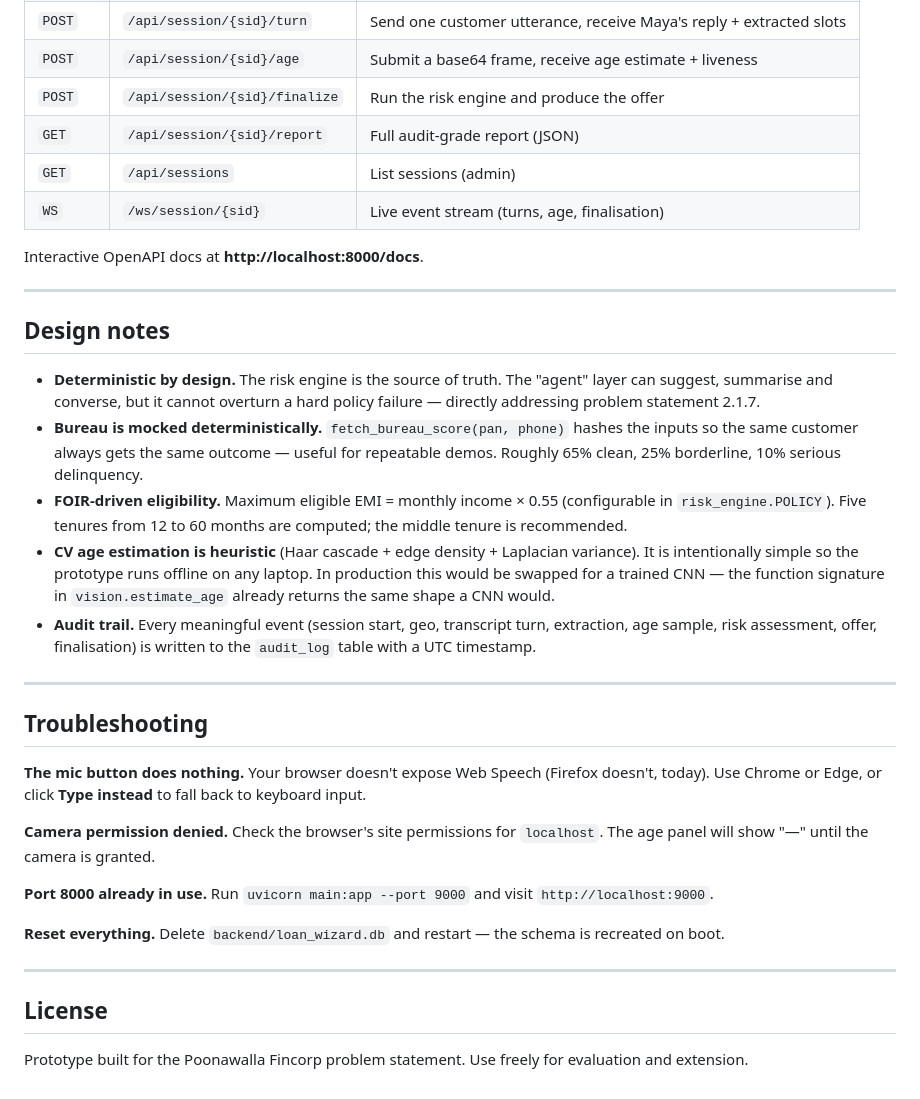
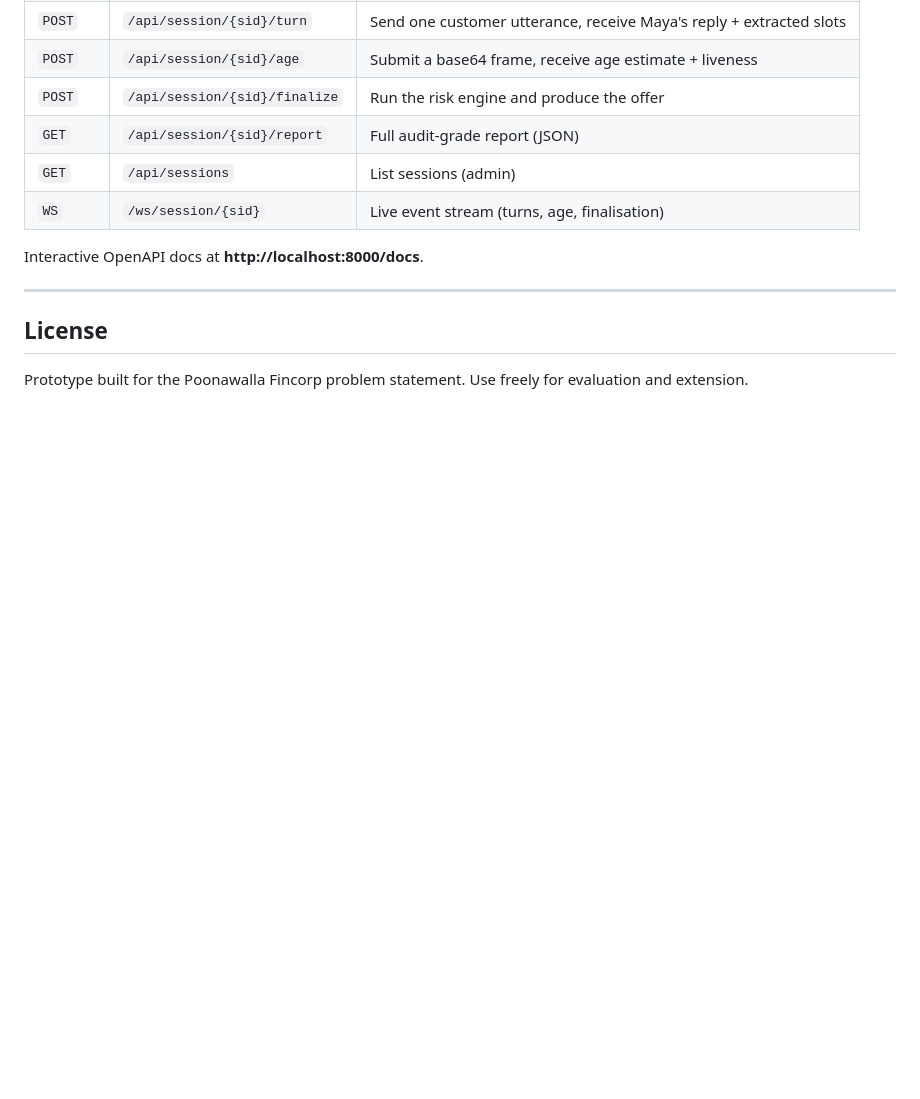
Before and after one commit to Aditya001-max/TENZORX-HACKATHON-2026-SUBMISSION-TEAM-WINZO, a Markdown page: README.md, the part around one of its changes. Drawn GitHub-style; blank space fills up the shorter version.

```diff
--- a/README.md
+++ b/README.md
@@ -152,28 +128,6 @@ Interactive OpenAPI docs at **http://localhost:8000/docs**.
 
 ---
 
-## Design notes
-
-- **Deterministic by design.** The risk engine is the source of truth. The "agent" layer can suggest, summarise and converse, but it cannot overturn a hard policy failure — directly addressing problem statement 2.1.7.
-- **Bureau is mocked deterministically.** `fetch_bureau_score(pan, phone)` hashes the inputs so the same customer always gets the same outcome — useful for repeatable demos. Roughly 65% clean, 25% borderline, 10% serious delinquency.
-- **FOIR-driven eligibility.** Maximum eligible EMI = monthly income × 0.55 (configurable in `risk_engine.POLICY`). Five tenures from 12 to 60 months are computed; the middle tenure is recommended.
-- **CV age estimation is heuristic** (Haar cascade + edge density + Laplacian variance). It is intentionally simple so the prototype runs offline on any laptop. In production this would be swapped for a trained CNN — the function signature in `vision.estimate_age` already returns the same shape a CNN would.
-- **Audit trail.** Every meaningful event (session start, geo, transcript turn, extraction, age sample, risk assessment, offer, finalisation) is written to the `audit_log` table with a UTC timestamp.
-
----
-
-## Troubleshooting
-
-**The mic button does nothing.** Your browser doesn't expose Web Speech (Firefox doesn't, today). Use Chrome or Edge, or click **Type instead** to fall back to keyboard input.
-
-**Camera permission denied.** Check the browser's site permissions for `localhost`. The age panel will show "—" until the camera is granted.
-
-**Port 8000 already in use.** Run `uvicorn main:app --port 9000` and visit `http://localhost:9000`.
-
-**Reset everything.** Delete `backend/loan_wizard.db` and restart — the schema is recreated on boot.
-
----
-
 ## License
 
 Prototype built for the Poonawalla Fincorp problem statement. Use freely for evaluation and extension.
```
Also changed, not shown: other parts of README.md (+5 -29 lines).
